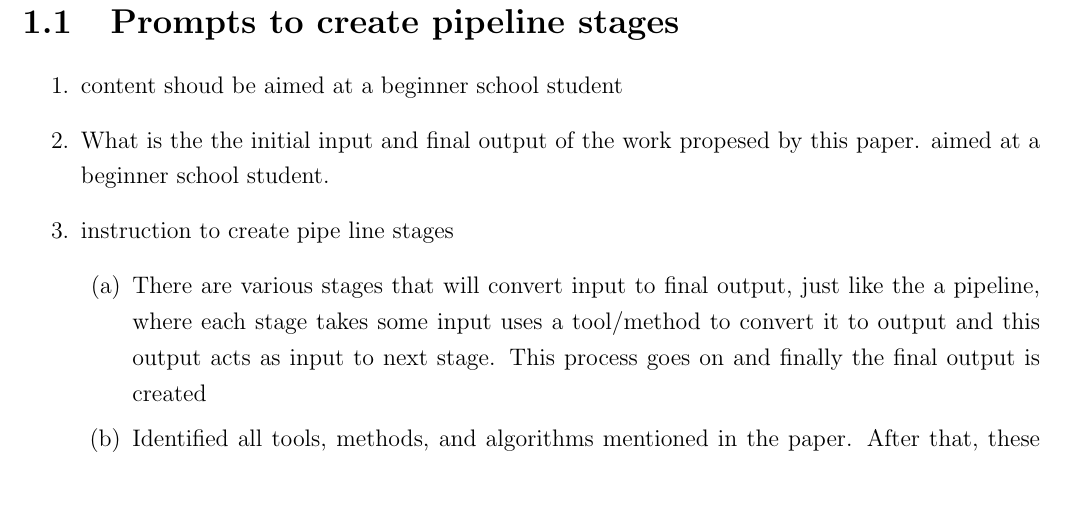
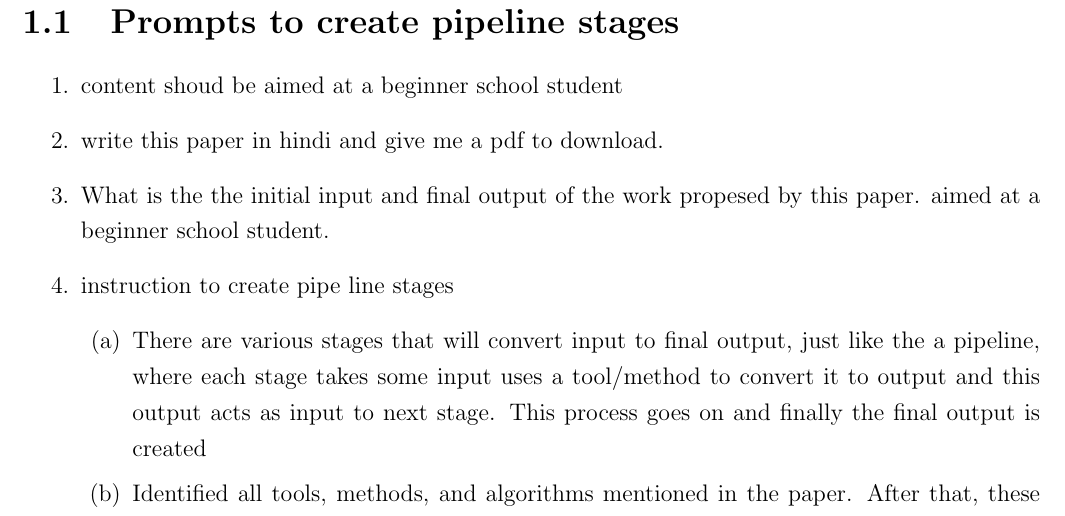
Before and after one commit to parvezk-rdata/study, a LaTeX thesis (lxdocs/res_help/main.tex, which reads lxdocs/res_help/chapters/chap01/intro.tex): part of page 4 of 11, cut so that both start at the same text, the shorter picture padded with empty space. Compiled offline with pdfLaTeX.

Commit message:
res help

```diff
--- a/lxdocs/res_help/chapters/chap01/intro.tex
+++ b/lxdocs/res_help/chapters/chap01/intro.tex
@@ -10,6 +10,7 @@ I am a beginner trying to read research papers with the aim of identifying resea
 
   \begin{enumerate}
     \item content shoud be aimed at a beginner school student
+    \item write this paper in hindi and give me a pdf to download.
     \item What is the the initial input and final output of the work propesed by this paper. aimed at a beginner school student.
     \item instruction to create pipe line stages
     \begin{enumerate}
```
